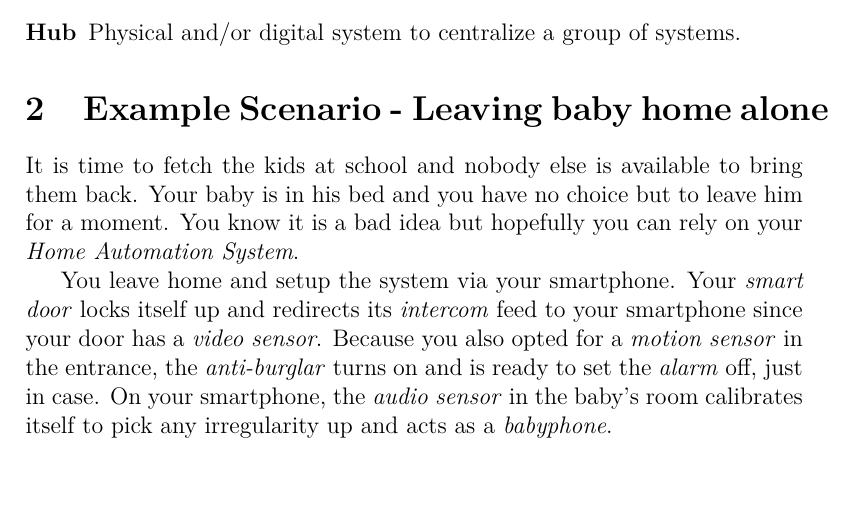
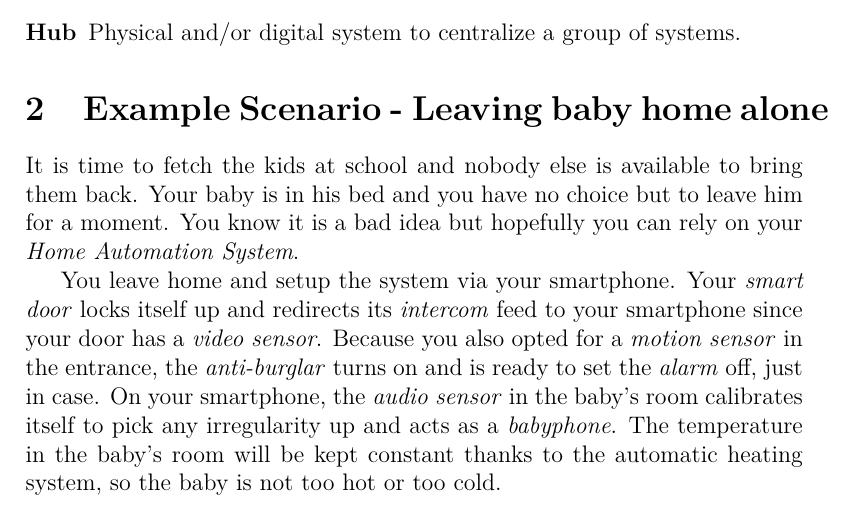
Before and after one commit to AdrienHallet/LINGI2252, a LaTeX document (Project/Deliverable.tex): part of page 2 of 3, cut so that both start at the same text. Compiled offline with pdfLaTeX.

Commit message:
Add heating system to scenario

```diff
--- a/Project/Deliverable.tex
+++ b/Project/Deliverable.tex
@@ -128,7 +128,7 @@
     \section{Example Scenario - Leaving baby home alone}
       It is time to fetch the kids at school and nobody else is available to bring them back. Your baby is in his bed and you have no choice but to leave him for a moment. You know it is a bad idea but hopefully you can rely on your \emph{Home Automation System}.
 
-      You leave home and setup the system via your smartphone. Your \emph{smart door} locks itself up and redirects its \emph{intercom} feed to your smartphone since your door has a \emph{video sensor}. Because you also opted for a \emph{motion sensor} in the entrance, the \emph{anti-burglar} turns on and is ready to set the \emph{alarm} off, just in case. On your smartphone, the \emph{audio sensor} in the baby's room calibrates itself to pick any irregularity up and acts as a \emph{babyphone}.
+      You leave home and setup the system via your smartphone. Your \emph{smart door} locks itself up and redirects its \emph{intercom} feed to your smartphone since your door has a \emph{video sensor}. Because you also opted for a \emph{motion sensor} in the entrance, the \emph{anti-burglar} turns on and is ready to set the \emph{alarm} off, just in case. On your smartphone, the \emph{audio sensor} in the baby's room calibrates itself to pick any irregularity up and acts as a \emph{babyphone}. The temperature in the baby's room will be kept constant thanks to the automatic heating system, so the baby is not too hot or too cold.
 
     \section{Feature Model}
         \begin{figure}[H]
```
Also changed, not shown: Project/Deliverable.pdf.
